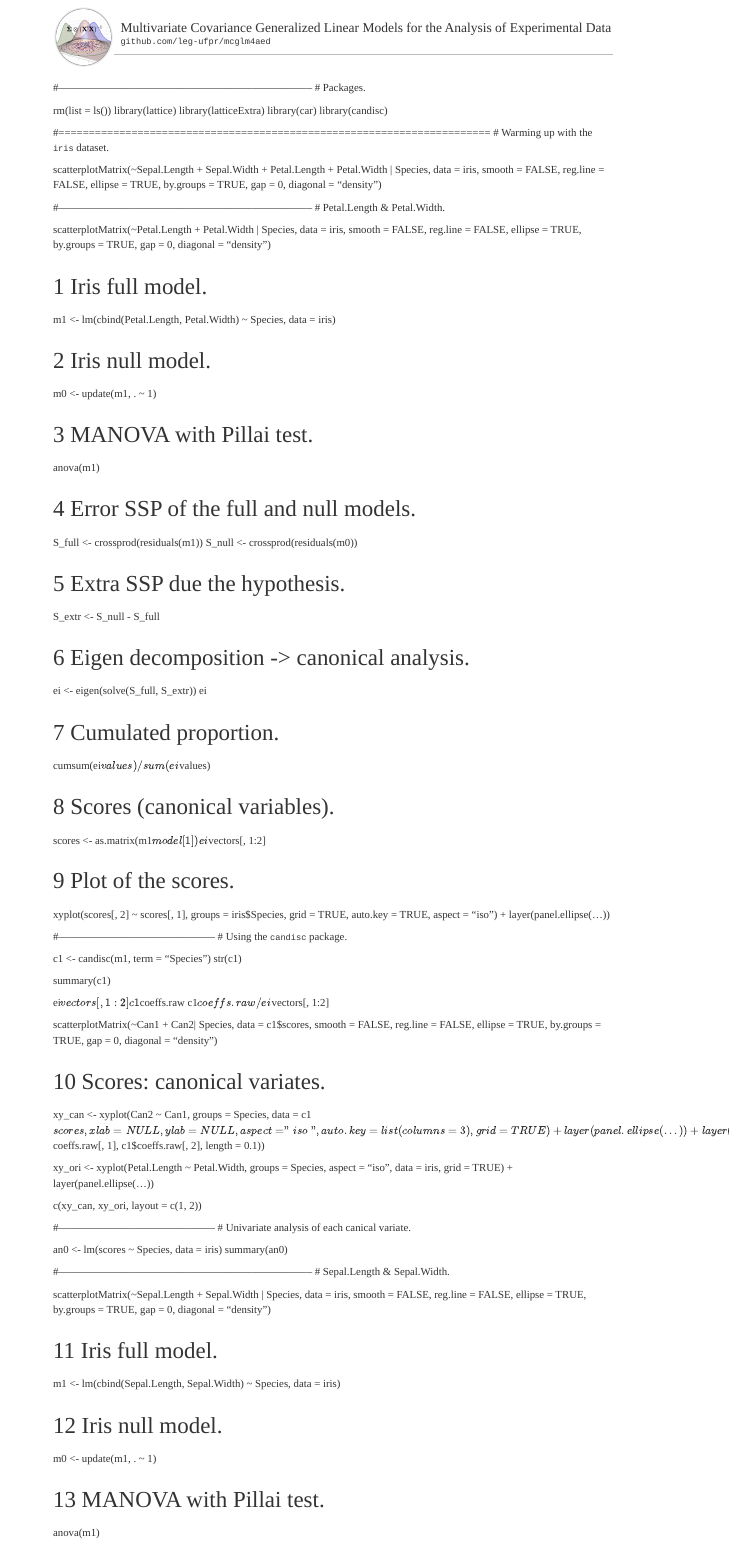
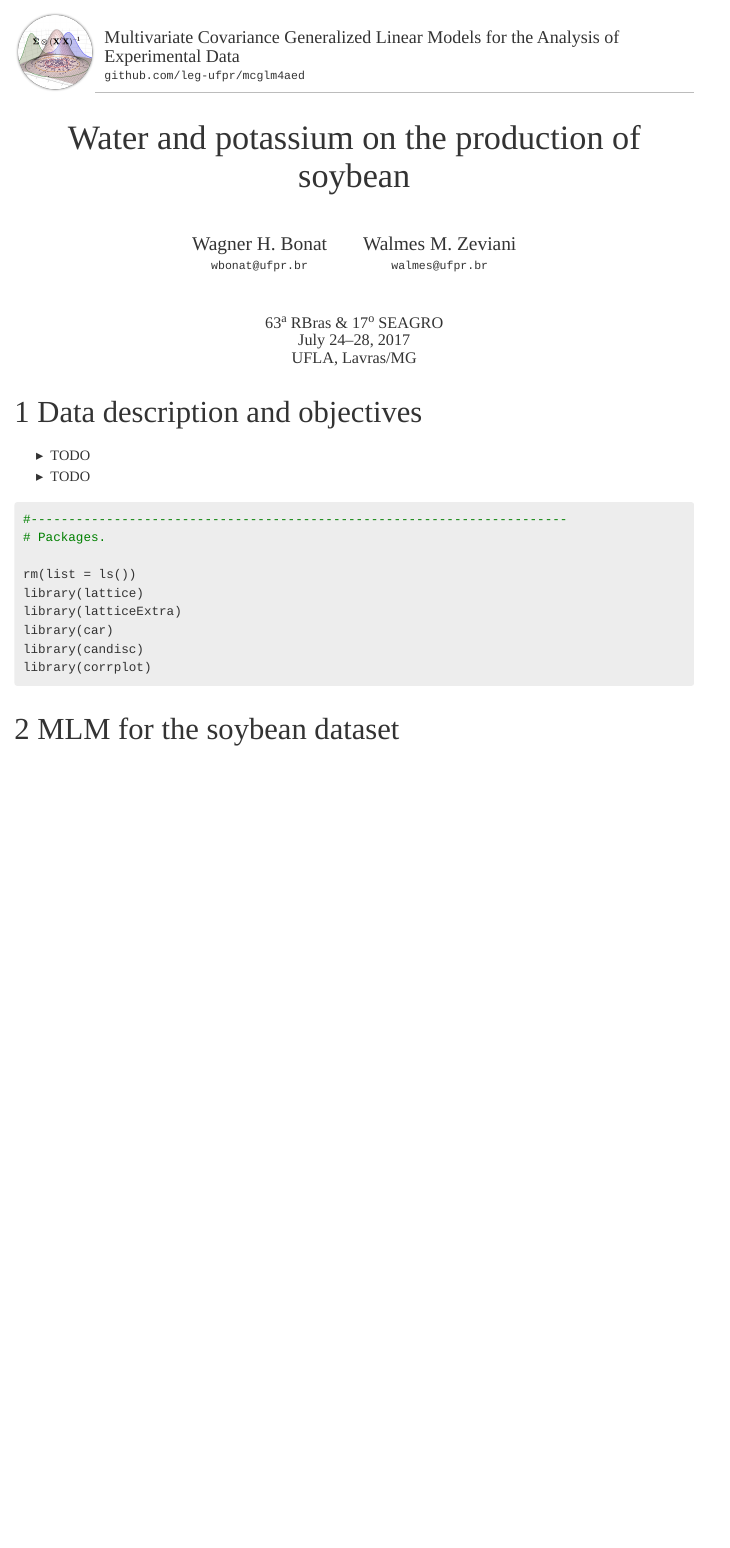
Before and after one commit to leg-ufpr/mcglm4aed, an R Markdown document (tutorials/4-soybean.Rmd): the page in a window 1100 px wide, from its top. Rendered offline with R 4.5, knitr and Pandoc, with nearby package versions; the code is not run, so its results and figures are left out; a font, style sheet, LaTeX package, included part or bibliography that could not be used is replaced or left out; menus at the side of the page are left out.

Commit message:
Puts YAML and chunks.

````diff
--- a/tutorials/4-soybean.Rmd
+++ b/tutorials/4-soybean.Rmd
@@ -1,3 +1,25 @@
+---
+title: "Water and potassium on the production of soybean"
+author: |
+  | Wagner H. Bonat   | Walmes M. Zeviani |
+  |:-----------------:|:-----------------:|
+  | `wbonat@ufpr.br`  | `walmes@ufpr.br`  |
+date: >
+  63^a^ RBras & 17^o^ SEAGRO</br>
+  July 24--28, 2017</br>
+  UFLA, Lavras/MG
+---
+
+```{r, include = FALSE}
+source("../slides/config/_setup.R")
+```
+
+# Data description and objectives
+
+  * TODO
+  * TODO
+
+```{r}
 #-----------------------------------------------------------------------
 # Packages.
 
@@ -6,141 +28,10 @@ library(lattice)
 library(latticeExtra)
 library(car)
 library(candisc)
+library(corrplot)
+```
 
-#=======================================================================
-# Warming up with the `iris` dataset.
+# MLM for the soybean dataset
 
-scatterplotMatrix(~Sepal.Length + Sepal.Width +
-                      Petal.Length + Petal.Width | Species,
-                  data = iris,
-                  smooth = FALSE,
-                  reg.line = FALSE,
-                  ellipse = TRUE,
-                  by.groups = TRUE,
-                  gap = 0,
-                  diagonal = "density")
-
+```{r}
 #-----------------------------------------------------------------------
-# Petal.Length & Petal.Width.
-
-scatterplotMatrix(~Petal.Length + Petal.Width | Species,
-                  data = iris,
-                  smooth = FALSE,
-                  reg.line = FALSE,
-                  ellipse = TRUE,
-                  by.groups = TRUE,
-                  gap = 0,
-                  diagonal = "density")
-
-# Iris full model.
-m1 <- lm(cbind(Petal.Length,
-               Petal.Width) ~ Species,
-         data = iris)
-
-# Iris null model.
-m0 <- update(m1, . ~ 1)
-
-# MANOVA with Pillai test.
-anova(m1)
-
-# Error SSP of the full and null models.
-S_full <- crossprod(residuals(m1))
-S_null <- crossprod(residuals(m0))
-
-# Extra SSP due the hypothesis.
-S_extr <- S_null - S_full
-
-# Eigen decomposition -> canonical analysis.
-ei <- eigen(solve(S_full, S_extr))
-ei
-
-# Cumulated proportion.
-cumsum(ei$values)/sum(ei$values)
-
-# Scores (canonical variables).
-scores <- as.matrix(m1$model[1]) %*% ei$vectors[, 1:2]
-
-# Plot of the scores.
-xyplot(scores[, 2] ~ scores[, 1],
-       groups = iris$Species,
-       grid = TRUE,
-       auto.key = TRUE,
-       aspect = "iso") +
-    layer(panel.ellipse(...))
-
-#--------------------------------------------
-# Using the `candisc` package.
-
-c1 <- candisc(m1, term = "Species")
-str(c1)
-
-summary(c1)
-
-ei$vectors[, 1:2]
-c1$coeffs.raw
-c1$coeffs.raw/ei$vectors[, 1:2]
-
-scatterplotMatrix(~Can1 + Can2| Species,
-                  data = c1$scores,
-                  smooth = FALSE,
-                  reg.line = FALSE,
-                  ellipse = TRUE,
-                  by.groups = TRUE,
-                  gap = 0,
-                  diagonal = "density")
-
-
-# Scores: canonical variates.
-xy_can <-
-    xyplot(Can2 ~ Can1,
-           groups = Species,
-           data = c1$scores,
-           xlab = NULL,
-           ylab = NULL,
-           aspect = "iso",
-           auto.key = list(columns = 3),
-           grid = TRUE) +
-    layer(panel.ellipse(...)) +
-    layer(panel.arrows(0, 0,
-                       c1$coeffs.raw[, 1],
-                       c1$coeffs.raw[, 2],
-                       length = 0.1))
-
-xy_ori <-
-    xyplot(Petal.Length ~ Petal.Width,
-           groups = Species,
-           aspect = "iso",
-           data = iris,
-           grid = TRUE) +
-    layer(panel.ellipse(...))
-
-c(xy_can, xy_ori, layout = c(1, 2))
-
-#--------------------------------------------
-# Univariate analysis of each canical variate.
-
-an0 <- lm(scores ~ Species, data = iris)
-summary(an0)
-
-#-----------------------------------------------------------------------
-# Sepal.Length & Sepal.Width.
-
-scatterplotMatrix(~Sepal.Length + Sepal.Width | Species,
-                  data = iris,
-                  smooth = FALSE,
-                  reg.line = FALSE,
-                  ellipse = TRUE,
-                  by.groups = TRUE,
-                  gap = 0,
-                  diagonal = "density")
-
-# Iris full model.
-m1 <- lm(cbind(Sepal.Length,
-               Sepal.Width) ~ Species,
-         data = iris)
-
-# Iris null model.
-m0 <- update(m1, . ~ 1)
-
-# MANOVA with Pillai test.
-anova(m1)
````
Also changed, not shown: tutorials/4-soybean.Rmd (114 more changed lines).
